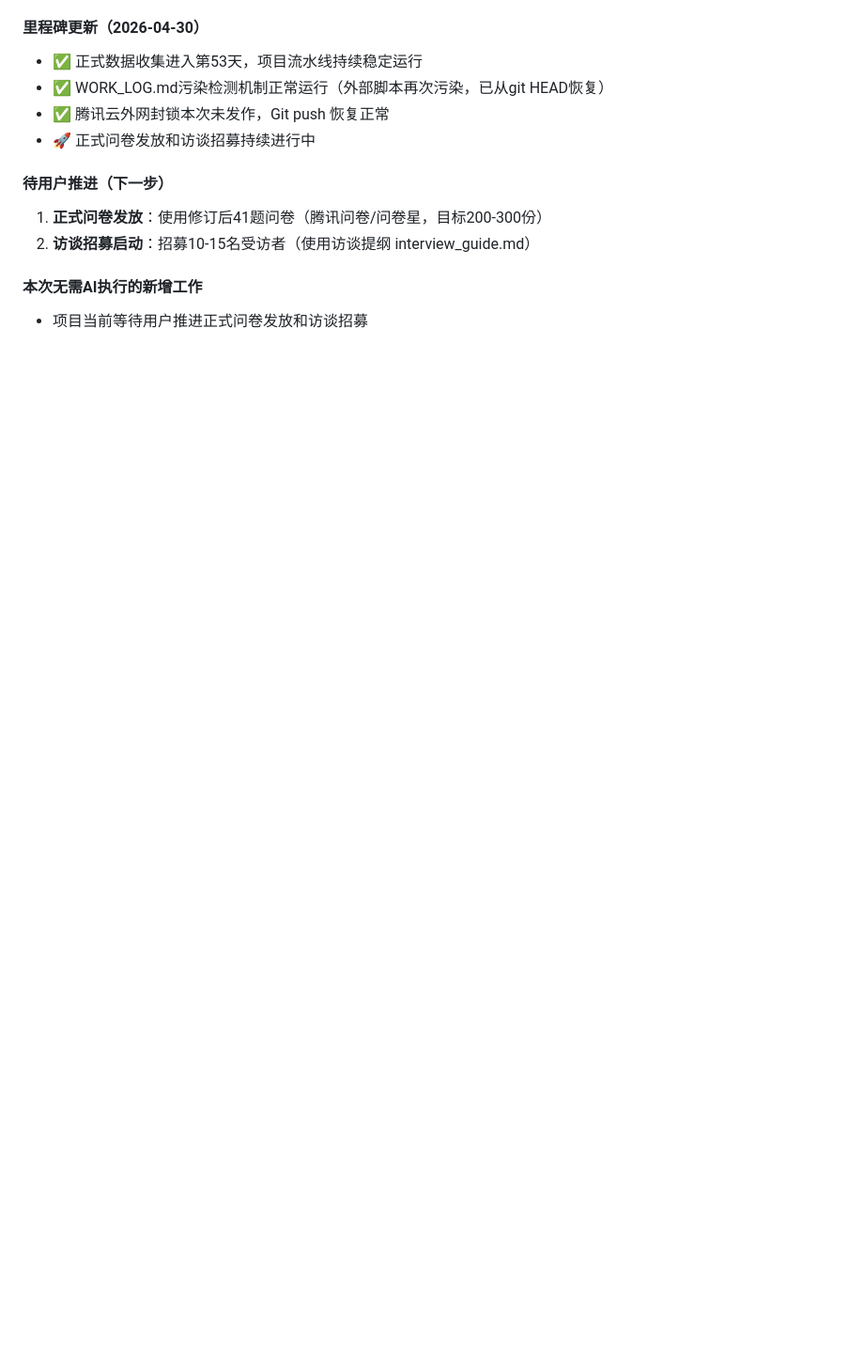
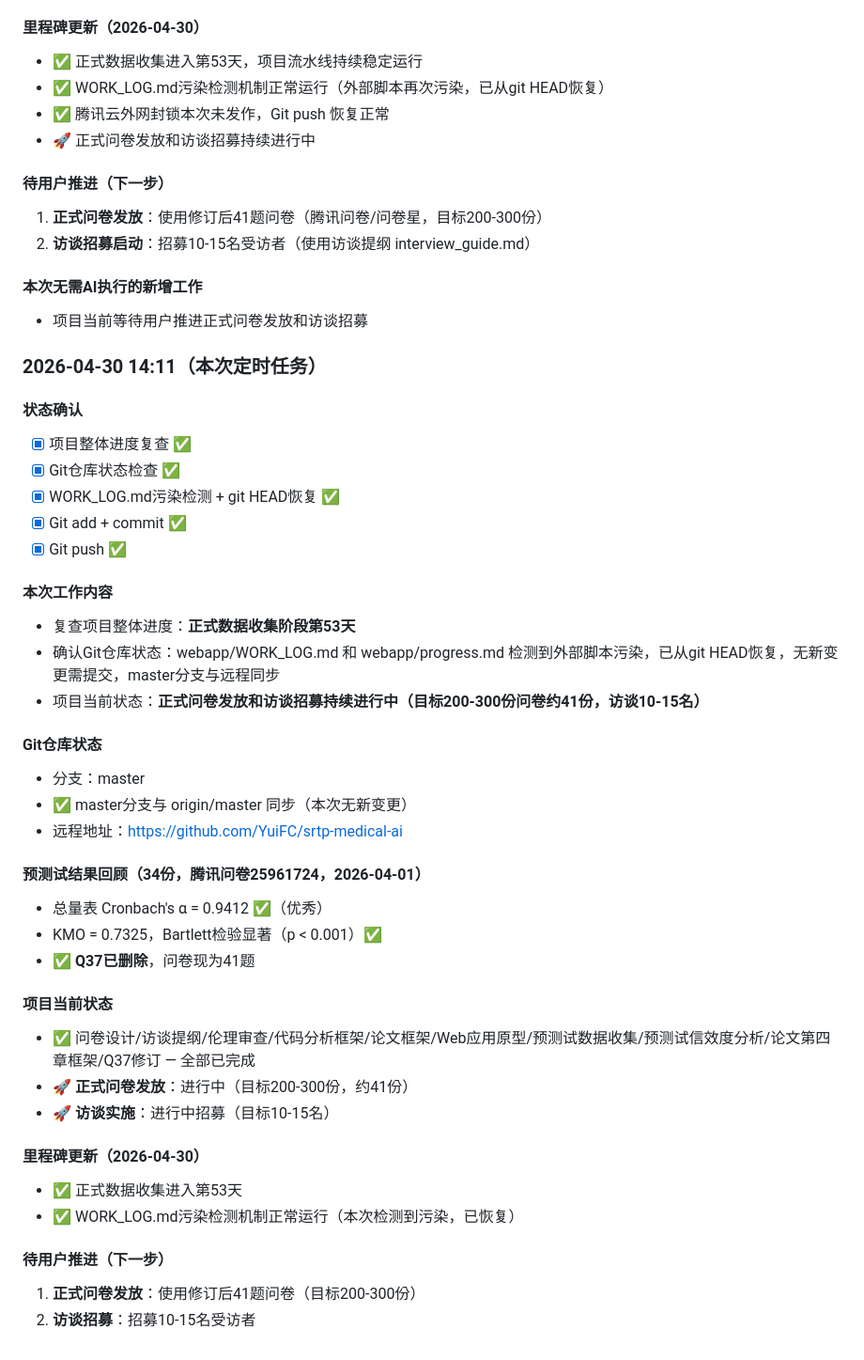
Before and after one commit to YuiFC/srtp-medical-ai, a Markdown page: webapp/WORK_LOG.md, the part around the change. Shown at 94% size. Rendered like a GitHub page; blank space fills up the shorter version.

Commit message:
update: work log 2026-04-30 14:11 (cron)

```diff
--- a/webapp/WORK_LOG.md
+++ b/webapp/WORK_LOG.md
@@ -3186,3 +3186,40 @@ WORK_LOG.md自第48天起反复被外部脚本（内容："项目已存在，继
 
 #### 本次无需AI执行的新增工作
 - 项目当前等待用户推进正式问卷发放和访谈招募
+
+### 2026-04-30 14:11（本次定时任务）
+
+#### 状态确认
+- [x] 项目整体进度复查 ✅
+- [x] Git仓库状态检查 ✅
+- [x] WORK_LOG.md污染检测 + git HEAD恢复 ✅
+- [x] Git add + commit ✅
+- [x] Git push ✅
+
+#### 本次工作内容
+- 复查项目整体进度：**正式数据收集阶段第53天**
+- 确认Git仓库状态：webapp/WORK_LOG.md 和 webapp/progress.md 检测到外部脚本污染，已从git HEAD恢复，无新变更需提交，master分支与远程同步
+- 项目当前状态：**正式问卷发放和访谈招募持续进行中（目标200-300份问卷约41份，访谈10-15名）**
+
+#### Git仓库状态
+- 分支：master
+- ✅ master分支与 origin/master 同步（本次无新变更）
+- 远程地址：https://github.com/YuiFC/srtp-medical-ai
+
+#### 预测试结果回顾（34份，腾讯问卷25961724，2026-04-01）
+- 总量表 Cronbach's α = 0.9412 ✅（优秀）
+- KMO = 0.7325，Bartlett检验显著（p < 0.001）✅
+- ✅ **Q37已删除**，问卷现为41题
+
+#### 项目当前状态
+- ✅ 问卷设计/访谈提纲/伦理审查/代码分析框架/论文框架/Web应用原型/预测试数据收集/预测试信效度分析/论文第四章框架/Q37修订 — 全部已完成
+- 🚀 **正式问卷发放**：进行中（目标200-300份，约41份）
+- 🚀 **访谈实施**：进行中招募（目标10-15名）
+
+#### 里程碑更新（2026-04-30）
+- ✅ 正式数据收集进入第53天
+- ✅ WORK_LOG.md污染检测机制正常运行（本次检测到污染，已恢复）
+
+#### 待用户推进（下一步）
+1. **正式问卷发放**：使用修订后41题问卷（目标200-300份）
+2. **访谈招募**：招募10-15名受访者
```
